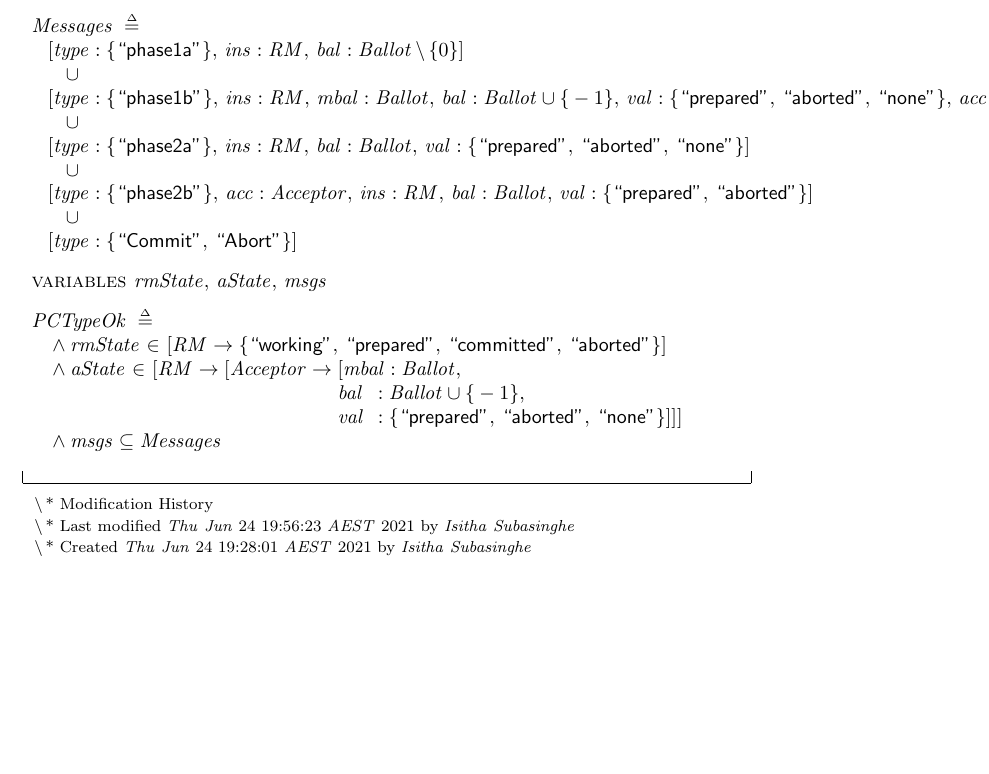
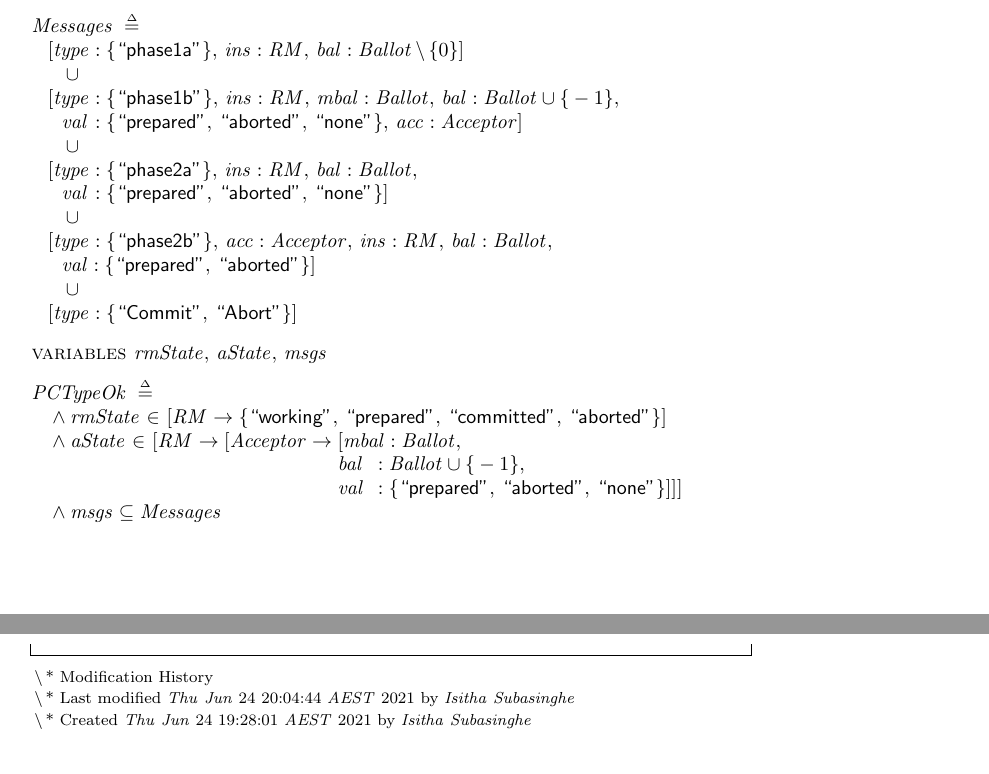
Before and after one commit to isubasinghe/paxos-tlaplus, a LaTeX document (paxos.toolbox/paxos.tex): part of the page before the commit and two parts of pages 1 and 2 of 2 after it, the two joined at a grey line, cut so that both start at the same text, the shorter picture padded with empty space. Compiled offline with pdfLaTeX.

Commit message:
redid text

```diff
--- a/paxos.toolbox/paxos.tex
+++ b/paxos.toolbox/paxos.tex
@@ -977,15 +977,18 @@
  Ballot \.{\,\backslash\,} \{ 0 \} ]}%
 \@x{\@s{15.07} \.{\cup}}%
  \@x{\@s{8.2} [ type \.{:} \{\@w{phase1b} \} ,\, ins \.{:} RM ,\, mbal \.{:}
- Ballot ,\, bal \.{:} Ballot \.{\cup} \{ \.{-} 1 \} ,\, val \.{:}
- \{\@w{prepared} ,\,\@w{aborted} ,\,\@w{none} \} ,\, acc \.{:} Acceptor ]}%
+ Ballot ,\, bal \.{:} Ballot \.{\cup} \{ \.{-} 1 \} ,\,}%
+ \@x{\@s{15.07} val\@s{0.72} \.{:} \{\@w{prepared} ,\,\@w{aborted}
+ ,\,\@w{none} \} ,\, acc \.{:} Acceptor ]}%
 \@x{\@s{15.07} \.{\cup}}%
  \@x{\@s{8.2} [ type \.{:} \{\@w{phase2a} \} ,\, ins \.{:} RM ,\, bal \.{:}
- Ballot ,\, val \.{:} \{\@w{prepared} ,\,\@w{aborted} ,\,\@w{none} \} ]}%
+ Ballot ,\,}%
+ \@x{\@s{15.07} val\@s{0.72} \.{:} \{\@w{prepared} ,\,\@w{aborted}
+ ,\,\@w{none} \} ]}%
 \@x{\@s{15.07} \.{\cup}}%
  \@x{\@s{8.2} [ type \.{:} \{\@w{phase2b} \} ,\, acc \.{:} Acceptor ,\, ins
- \.{:} RM ,\, bal \.{:} Ballot ,\, val \.{:} \{\@w{prepared} ,\,\@w{aborted}
- \} ]}%
+ \.{:} RM ,\, bal \.{:} Ballot ,\,}%
+\@x{\@s{15.07} val \.{:} \{\@w{prepared} ,\,\@w{aborted} \} ]}%
 \@x{\@s{15.07} \.{\cup}}%
 \@x{\@s{8.2} [ type \.{:} \{\@w{Commit} ,\,\@w{Abort} \} ]}%
 \@pvspace{8.0pt}%
@@ -1000,8 +1003,8 @@
  \@x{\@s{153.58} val\@s{4.10} \.{:} \{\@w{prepared} ,\,\@w{aborted}
  ,\,\@w{none} \} ] ] ]}%
 \@x{\@s{8.2} \.{\land} msgs \.{\subseteq} Messages}%
-\@pvspace{8.0pt}%
-\@x{}\bottombar\@xx{}%
+\@pvspace{24.0pt}%
+\@x{\@s{4.1}}\bottombar\@xx{}%
 \setboolean{shading}{false}
 \begin{lcom}{0}%
 \begin{cpar}{0}{F}{F}{0}{0}{}%
@@ -1009,7 +1012,7 @@
 \end{cpar}%
 \begin{cpar}{0}{F}{F}{0}{0}{}%
  \ensuremath{\.{\,\backslash\,}}* Last modified \ensuremath{Thu}
- \ensuremath{Jun} 24 19:56:23 \ensuremath{AEST} 2021 by \ensuremath{Isitha}
+ \ensuremath{Jun} 24 20:04:44 \ensuremath{AEST} 2021 by \ensuremath{Isitha}
  \ensuremath{Subasinghe
 }%
 \end{cpar}%
```
Also changed, not shown: paxos.pdf, paxos.toolbox/paxos.pdf, 3 other files.
